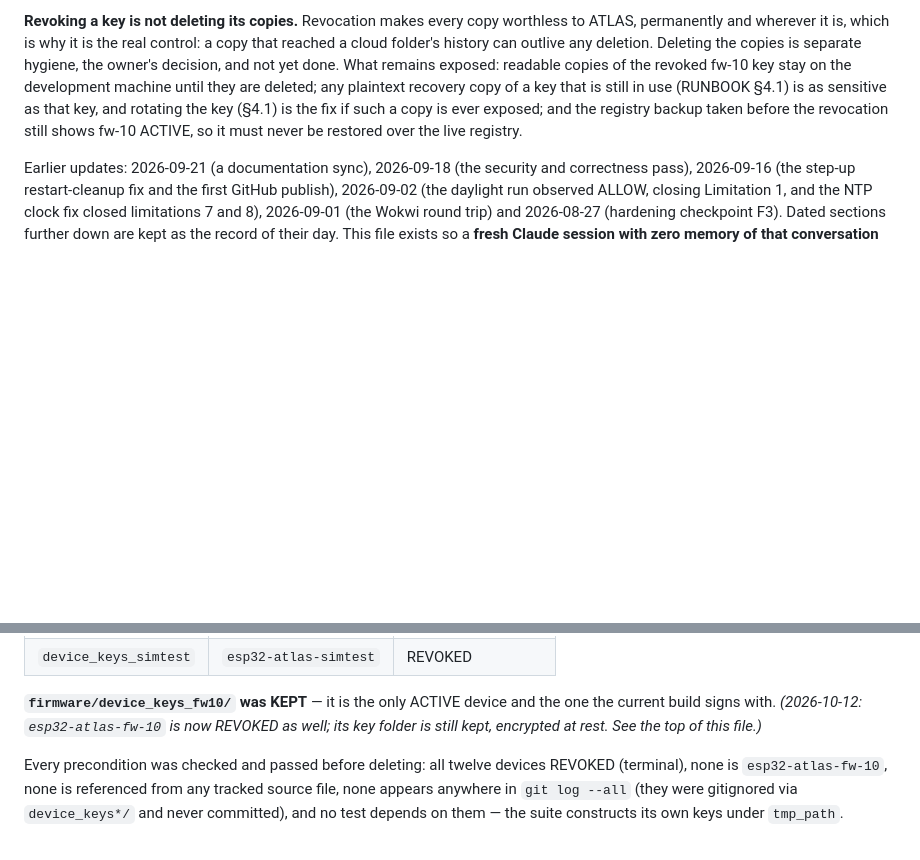
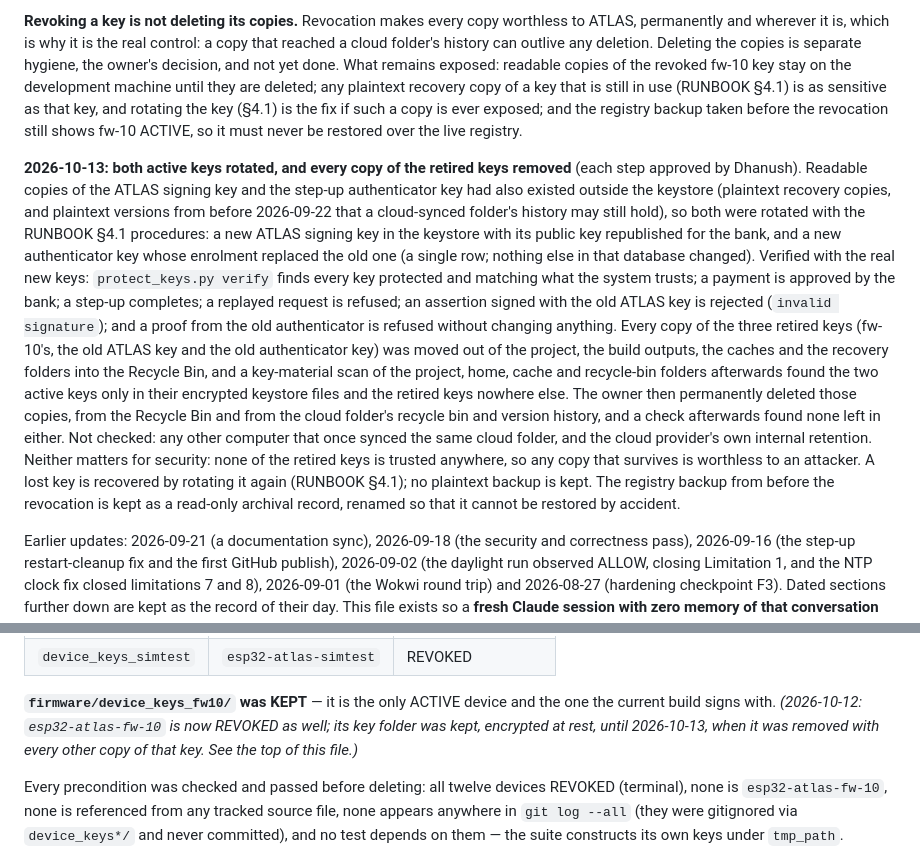
Before and after one commit to Dhanu2626/atlas, a Markdown page: HANDOFF.md, 2 parts joined by grey strips. Rendered like a GitHub page; blank space fills up the shorter version.

Commit message:
docs: record the 2026-10-13 key rotation and the completed key-copy cleanup
The ATLAS signing key and the step-up authenticator key were rotated and verified:
assertions signed with the old ATLAS key are rejected and proofs from the old
authenticator are refused. Every copy of the three retired keys, including
esp32-atlas-fw-10's, was removed and permanently deleted, locally and in the cloud
folder. Documentation only (HANDOFF.md, RUNBOOK.md).

```diff
--- a/HANDOFF.md
+++ b/HANDOFF.md
@@ -44,6 +44,30 @@ plaintext recovery copy of a key that is still in use (RUNBOOK §4.1) is as sens
 that key, and rotating the key (§4.1) is the fix if such a copy is ever exposed; and the
 registry backup taken before the revocation still shows fw-10 ACTIVE, so it must never be
 restored over the live registry.
+
+**2026-10-13: both active keys rotated, and every copy of the retired keys removed** (each
+step approved by Dhanush). Readable copies of the ATLAS signing key and the step-up
+authenticator key had also existed outside the keystore (plaintext recovery copies, and
+plaintext versions from before 2026-09-22 that a cloud-synced folder's history may still
+hold), so both were rotated with the RUNBOOK §4.1 procedures: a new ATLAS signing key in the
+keystore with its public key republished for the bank, and a new authenticator key whose
+enrolment replaced the old one (a single row; nothing else in that database changed).
+Verified with the real new keys: `protect_keys.py verify` finds every key protected and
+matching what the system trusts; a payment is approved by the bank; a step-up completes; a
+replayed request is refused; an assertion signed with the old ATLAS key is rejected
+(`invalid signature`); and a proof from the old authenticator is refused without changing
+anything. Every copy of the three retired keys (fw-10's, the old ATLAS key and the old
+authenticator key) was moved out of the project, the build outputs, the caches and the
+recovery folders into the Recycle Bin, and a key-material scan of the project, home, cache
+and recycle-bin folders afterwards found the two active keys only in their encrypted keystore
+files and the retired keys nowhere else. The owner then permanently deleted those copies,
+from the Recycle Bin and from the cloud folder's recycle bin and version history, and a check
+afterwards found none left in either. Not checked: any other computer that once synced the
+same cloud folder, and the cloud provider's own internal retention. Neither matters for
+security: none of the retired keys is trusted anywhere, so any copy that survives is worthless
+to an attacker. A lost key is recovered by rotating it again (RUNBOOK §4.1); no plaintext
+backup is kept. The registry backup from before the revocation is kept as a read-only
+archival record, renamed so that it cannot be restored by accident.
 
 Earlier updates: 2026-09-21 (a documentation sync), 2026-09-18 (the security and correctness pass), 2026-09-16 (the
 step-up restart-cleanup fix and the first GitHub publish), 2026-09-02 (the daylight
@@ -909,7 +933,7 @@ rule that destructive changes are explained rather than discovered later.
 
 **`firmware/device_keys_fw10/` was KEPT** — it is the only ACTIVE device and
 the one the current build signs with. *(2026-10-12: `esp32-atlas-fw-10` is now REVOKED
-as well; its key folder is still kept, encrypted at rest. See the top of this file.)*
+as well; its key folder was kept, encrypted at rest, until 2026-10-13, when it was removed with every other copy of that key. See the top of this file.)*
 
 Every precondition was checked and passed before deleting: all twelve devices
 REVOKED (terminal), none is `esp32-atlas-fw-10`, none is referenced from any
```
Also changed, not shown: RUNBOOK.md (+8 -4 lines).
